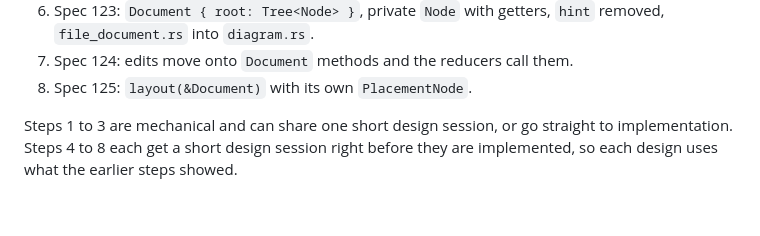
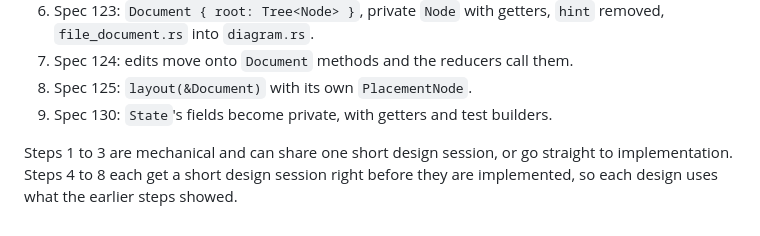
Before and after one commit to slickroot/dre, a Markdown page: docs/specs/117-one-direction-architecture.md, the part around the change. Rendered like a GitHub page.

Commit message:
Design spec 130: State fields are private
Co-Authored-By: Claude Opus 5.5 <noreply@anthropic.com>

```diff
--- a/docs/specs/117-one-direction-architecture.md
+++ b/docs/specs/117-one-direction-architecture.md
@@ -198,6 +198,7 @@ deliberate: extractions first, then the `Action` seam, then the data types.
    removed, `file_document.rs` into `diagram.rs`.
 7. Spec 124: edits move onto `Document` methods and the reducers call them.
 8. Spec 125: `layout(&Document)` with its own `PlacementNode`.
+9. Spec 130: `State`'s fields become private, with getters and test builders.
 
 Steps 1 to 3 are mechanical and can share one short design session, or go
 straight to implementation. Steps 4 to 8 each get a short design session right
```
Also changed, not shown: docs/specs/130-state-fields-are-private.md (added, +101 -0 lines).
